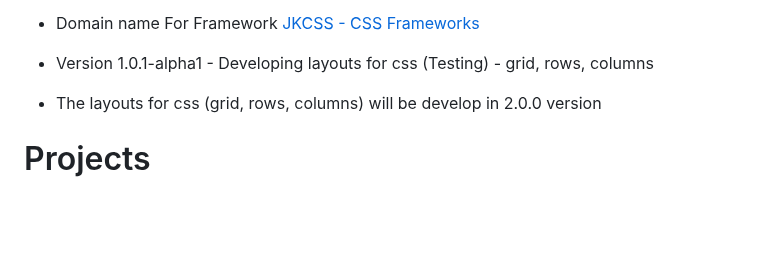
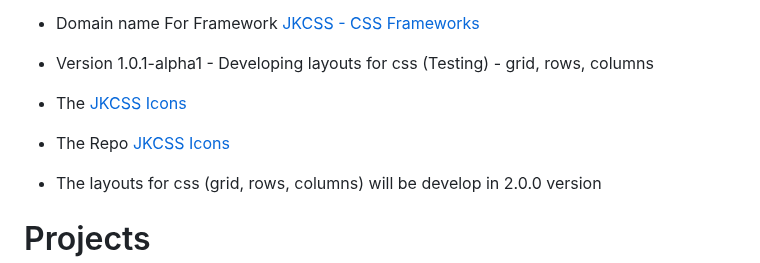
Before and after one commit to JKCSS-CSS-Framework/JKCSS-Framework, a Markdown page: README.md, the part around the change. Drawn GitHub-style; blank space fills up the shorter version.

Commit message:
Update
Co-Authored-By: JehanKandy  <jehankandy@gmail.com>

```diff
--- a/README.md
+++ b/README.md
@@ -20,6 +20,10 @@ All previous releases in [JKCSS](https://github.com/JKCSS/JKCSS-Framework)
 - Domain name For Framework [JKCSS - CSS Frameworks](https://jkcss.github.io/JKCSS-Framework/site/content/docs/index.html)
 
 - Version 1.0.1-alpha1 - Developing layouts for css (Testing) - grid, rows, columns
+
+- The [JKCSS Icons](https://jkcss-css-framework.github.io/JKCSS-Icons/site/content/docs/)
+
+- The Repo [JKCSS Icons](https://github.com/JKCSS-CSS-Framework/JKCSS-Icons)
 
 - The layouts for css (grid, rows, columns) will be develop in 2.0.0 version
 
```
